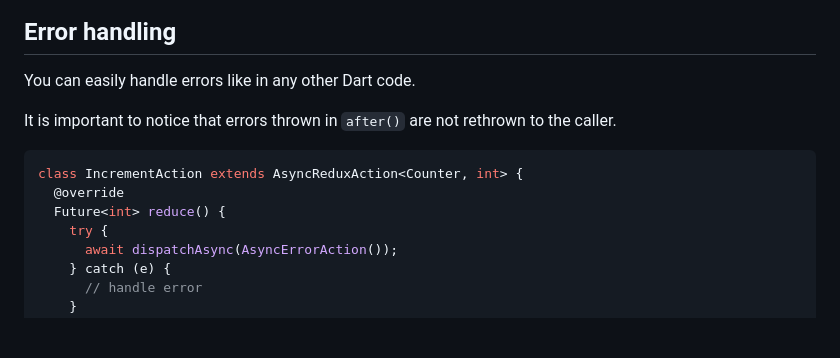
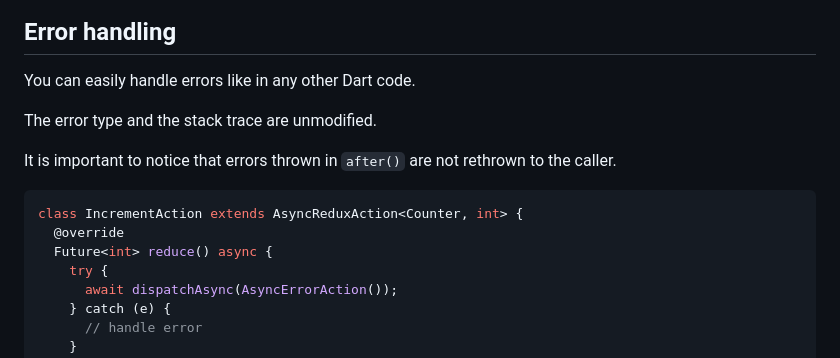
Before and after one commit to refena/refena, a Markdown page: documentation/redux.md, the part around the change. GitHub-like rendering; blank space fills up the shorter version.

Commit message:
docs: redux documentation improvements

````diff
--- a/documentation/redux.md
+++ b/documentation/redux.md
@@ -300,12 +300,14 @@ class IncrementAction extends ReduxAction<Counter, int> {
 
 You can easily handle errors like in any other Dart code.
 
+The error type and the stack trace are unmodified.
+
 It is important to notice that errors thrown in `after()` are not rethrown to the caller.
 
 ```dart
 class IncrementAction extends AsyncReduxAction<Counter, int> {
   @override
-  Future<int> reduce() {
+  Future<int> reduce() async {
     try {
       await dispatchAsync(AsyncErrorAction());
     } catch (e) {
````
